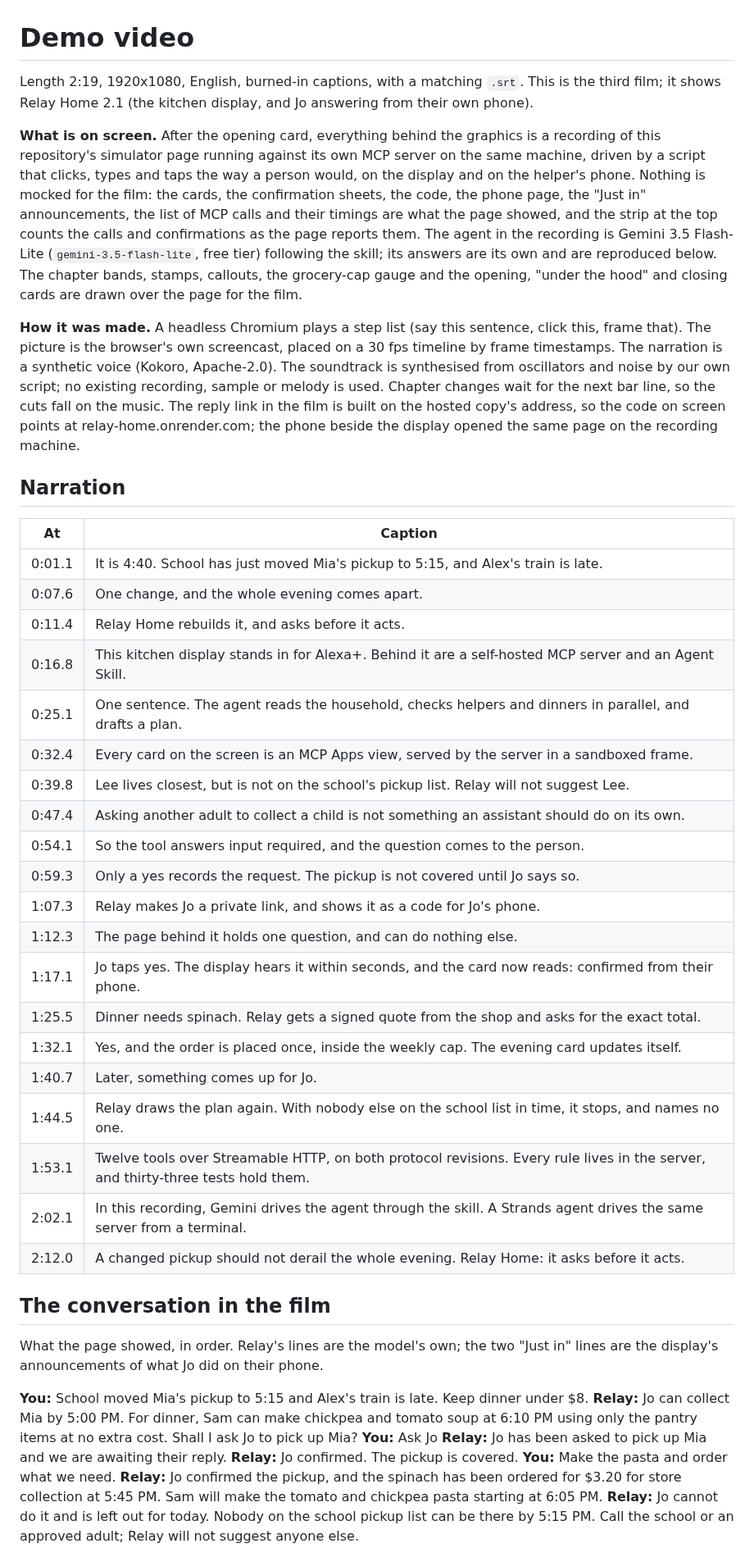
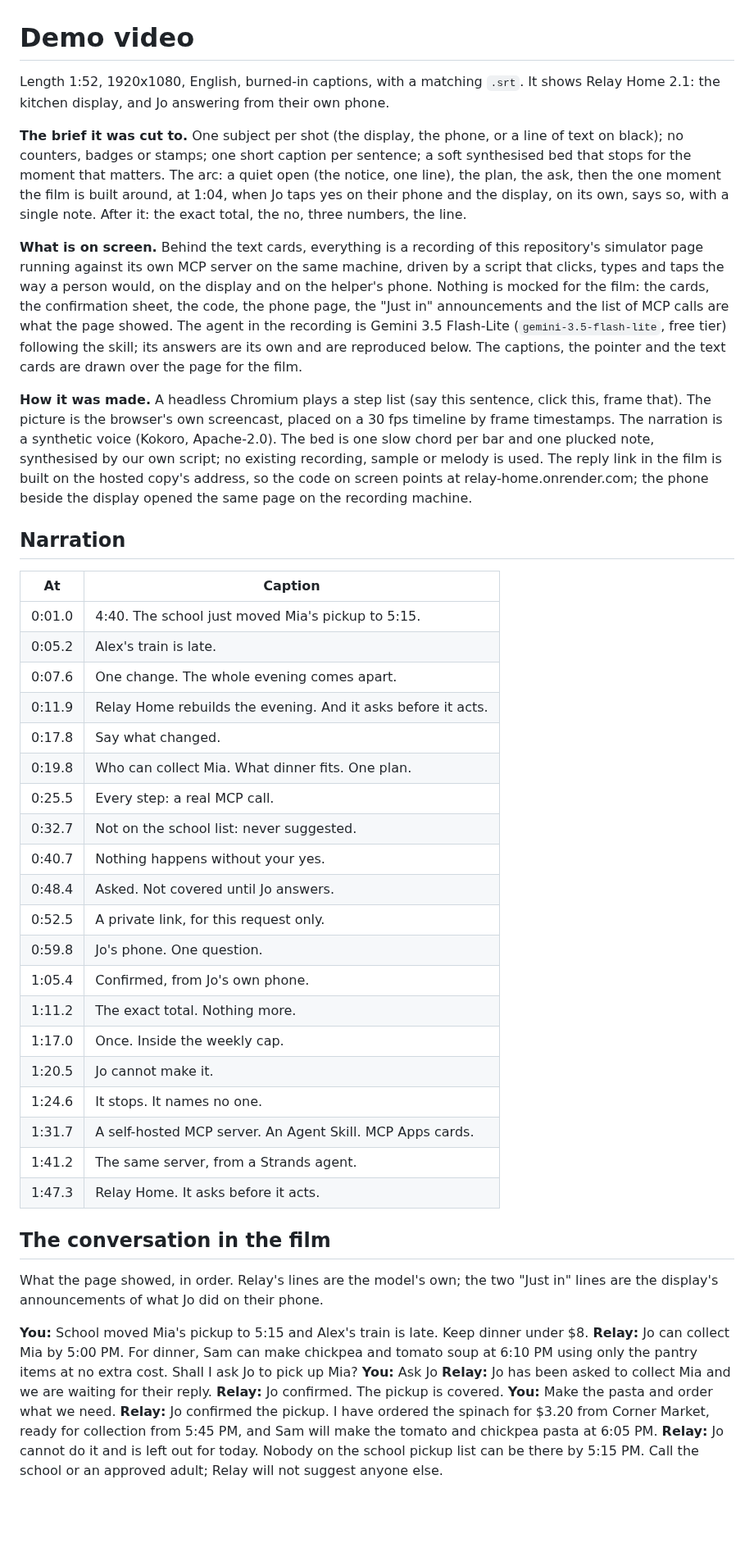
Before and after one commit to yy5652-hash/relay-home, a Markdown page: docs/demo-video.md, the part around one of its changes. Shown at 82% size. GitHub-like rendering; blank space fills up the shorter version.

Commit message:
Notes for the 1:52 demo film
Co-Authored-By: Claude Fable 5.1 <noreply@anthropic.com>

```diff
--- a/docs/demo-video.md
+++ b/docs/demo-video.md
@@ -1,48 +1,52 @@
 # Demo video
 
-Length 2:19, 1920x1080, English, burned-in captions, with a matching `.srt`. This is the third film; it shows
-Relay Home 2.1 (the kitchen display, and Jo answering from their own phone).
+Length 1:52, 1920x1080, English, burned-in captions, with a matching `.srt`. It shows Relay Home 2.1: the kitchen
+display, and Jo answering from their own phone.
 
-**What is on screen.** After the opening card, everything behind the graphics is a recording of this repository's
-simulator page running against its own MCP server on the same machine, driven by a script that clicks, types and
-taps the way a person would, on the display and on the helper's phone. Nothing is mocked for the film: the cards,
-the confirmation sheets, the code, the phone page, the "Just in" announcements, the list of MCP calls and their
-timings are what the page showed, and the strip at the top counts the calls and confirmations as the page reports
-them. The agent in the recording is Gemini 3.5 Flash-Lite (`gemini-3.5-flash-lite`, free tier) following the skill;
-its answers are its own and are reproduced below. The chapter bands, stamps, callouts, the grocery-cap gauge and
-the opening, "under the hood" and closing cards are drawn over the page for the film.
+**The brief it was cut to.** One subject per shot (the display, the phone, or a line of text on black); no counters,
+badges or stamps; one short caption per sentence; a soft synthesised bed that stops for the moment that matters.
+The arc: a quiet open (the notice, one line), the plan, the ask, then the one moment the film is built around, at
+1:04, when Jo taps yes on their phone and the display, on its own, says so, with a single note. After it: the exact
+total, the no, three numbers, the line.
+
+**What is on screen.** Behind the text cards, everything is a recording of this repository's simulator page running
+against its own MCP server on the same machine, driven by a script that clicks, types and taps the way a person
+would, on the display and on the helper's phone. Nothing is mocked for the film: the cards, the confirmation sheet,
+the code, the phone page, the "Just in" announcements and the list of MCP calls are what the page showed. The agent
+in the recording is Gemini 3.5 Flash-Lite (`gemini-3.5-flash-lite`, free tier) following the skill; its answers are
+its own and are reproduced below. The captions, the pointer and the text cards are drawn over the page for the film.
 
 **How it was made.** A headless Chromium plays a step list (say this sentence, click this, frame that). The picture
 is the browser's own screencast, placed on a 30 fps timeline by frame timestamps. The narration is a synthetic voice
-(Kokoro, Apache-2.0). The soundtrack is synthesised from oscillators and noise by our own script; no existing
-recording, sample or melody is used. Chapter changes wait for the next bar line, so the cuts fall on the music.
-The reply link in the film is built on the hosted copy's address, so the code on screen points at
-relay-home.onrender.com; the phone beside the display opened the same page on the recording machine.
+(Kokoro, Apache-2.0). The bed is one slow chord per bar and one plucked note, synthesised by our own script; no
+existing recording, sample or melody is used. The reply link in the film is built on the hosted copy's address, so
+the code on screen points at relay-home.onrender.com; the phone beside the display opened the same page on the
+recording machine.
 
 ## Narration
 
 | At | Caption |
 |---|---|
-| 0:01.1 | It is 4:40. School has just moved Mia's pickup to 5:15, and Alex's train is late. |
-| 0:07.6 | One change, and the whole evening comes apart. |
-| 0:11.4 | Relay Home rebuilds it, and asks before it acts. |
-| 0:16.8 | This kitchen display stands in for Alexa+. Behind it are a self-hosted MCP server and an Agent Skill. |
-| 0:25.1 | One sentence. The agent reads the household, checks helpers and dinners in parallel, and drafts a plan. |
-| 0:32.4 | Every card on the screen is an MCP Apps view, served by the server in a sandboxed frame. |
-| 0:39.8 | Lee lives closest, but is not on the school's pickup list. Relay will not suggest Lee. |
-| 0:47.4 | Asking another adult to collect a child is not something an assistant should do on its own. |
-| 0:54.1 | So the tool answers input required, and the question comes to the person. |
-| 0:59.3 | Only a yes records the request. The pickup is not covered until Jo says so. |
-| 1:07.3 | Relay makes Jo a private link, and shows it as a code for Jo's phone. |
-| 1:12.3 | The page behind it holds one question, and can do nothing else. |
-| 1:17.1 | Jo taps yes. The display hears it within seconds, and the card now reads: confirmed from their phone. |
-| 1:25.5 | Dinner needs spinach. Relay gets a signed quote from the shop and asks for the exact total. |
-| 1:32.1 | Yes, and the order is placed once, inside the weekly cap. The evening card updates itself. |
-| 1:40.7 | Later, something comes up for Jo. |
-| 1:44.5 | Relay draws the plan again. With nobody else on the school list in time, it stops, and names no one. |
-| 1:53.1 | Twelve tools over Streamable HTTP, on both protocol revisions. Every rule lives in the server, and thirty-three tests hold them. |
-| 2:02.1 | In this recording, Gemini drives the agent through the skill. A Strands agent drives the same server from a terminal. |
-| 2:12.0 | A changed pickup should not derail the whole evening. Relay Home: it asks before it acts. |
+| 0:01.0 | 4:40. The school just moved Mia's pickup to 5:15. |
+| 0:05.2 | Alex's train is late. |
+| 0:07.6 | One change. The whole evening comes apart. |
+| 0:11.9 | Relay Home rebuilds the evening. And it asks before it acts. |
+| 0:17.8 | Say what changed. |
+| 0:19.8 | Who can collect Mia. What dinner fits. One plan. |
+| 0:25.5 | Every step: a real MCP call. |
+| 0:32.7 | Not on the school list: never suggested. |
+| 0:40.7 | Nothing happens without your yes. |
+| 0:48.4 | Asked. Not covered until Jo answers. |
+| 0:52.5 | A private link, for this request only. |
+| 0:59.8 | Jo's phone. One question. |
+| 1:05.4 | Confirmed, from Jo's own phone. |
+| 1:11.2 | The exact total. Nothing more. |
+| 1:17.0 | Once. Inside the weekly cap. |
+| 1:20.5 | Jo cannot make it. |
+| 1:24.6 | It stops. It names no one. |
+| 1:31.7 | A self-hosted MCP server. An Agent Skill. MCP Apps cards. |
+| 1:41.2 | The same server, from a Strands agent. |
+| 1:47.3 | Relay Home. It asks before it acts. |
 
 ## The conversation in the film
 
@@ -52,9 +56,9 @@ announcements of what Jo did on their phone.
 **You:** School moved Mia's pickup to 5:15 and Alex's train is late. Keep dinner under $8.
 **Relay:** Jo can collect Mia by 5:00 PM. For dinner, Sam can make chickpea and tomato soup at 6:10 PM using only the pantry items at no extra cost. Shall I ask Jo to pick up Mia?
 **You:** Ask Jo
-**Relay:** Jo has been asked to pick up Mia and we are awaiting their reply.
+**Relay:** Jo has been asked to collect Mia and we are waiting for their reply.
 **Relay:** Jo confirmed. The pickup is covered.
 **You:** Make the pasta and order what we need.
-**Relay:** Jo confirmed the pickup, and the spinach has been ordered for $3.20 for store collection at 5:45 PM. Sam will make the tomato and chickpea pasta starting at 6:05 PM.
+**Relay:** Jo confirmed the pickup. I have ordered the spinach for $3.20 from Corner Market, ready for collection from 5:45 PM, and Sam will make the tomato and chickpea pasta at 6:05 PM.
 **Relay:** Jo cannot do it and is left out for today. Nobody on the school pickup list can be there by 5:15 PM. Call the school or an approved adult; Relay will not suggest anyone else.
 
```
Also changed, not shown: other parts of docs/demo-video.md (+1 -1 lines), docs/devpost-form.md (+1 -1 lines), docs/submission.md (+1 -1 lines).
